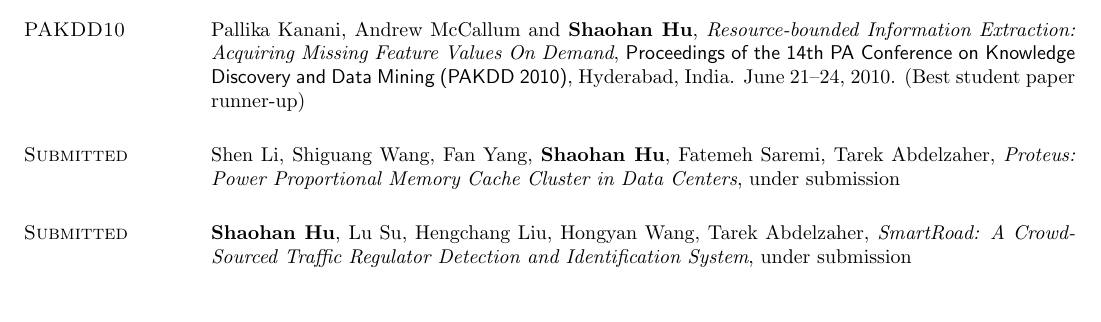
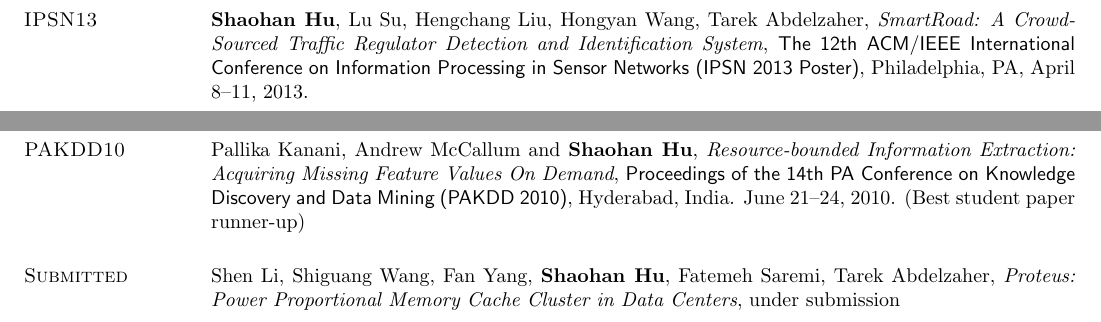
Before and after one commit to hushaohan/hushaohan.github.io, a LaTeX CV (resume.tex, which reads publications.tex): part of page 3 of 4 before the commit and two parts of pages 2 and 3 of 4 after it, the two joined at a grey line, cut so that both start at the same text. Compiled offline with pdfLaTeX.

Commit message:
added ipsn 2013 poster

```diff
--- a/publications.tex
+++ b/publications.tex
@@ -1,5 +1,13 @@
 
 \section{\sc Publications}
+
+
+\section{\sc IPSN13}
+\textbf{Shaohan Hu}, Lu Su, Hengchang Liu, Hongyan Wang, Tarek
+Abdelzaher, \emph{SmartRoad: A Crowd-Sourced Traffic Regulator
+  Detection and Identification System}, \textsf{The 12th ACM/IEEE
+  International Conference on Information Processing in Sensor
+  Networks (IPSN 2013 Poster)}, Philadelphia, PA, April 8--11, 2013.
 
 \section{\sc Infocom13}
 Hengchang Liu, \textbf{Shaohan Hu}, Wei Zheng, Zhiheng Xie, Shiguang
@@ -42,8 +50,3 @@
 Shen Li, Shiguang Wang, Fan Yang, \textbf{Shaohan Hu}, Fatemeh Saremi,
 Tarek Abdelzaher, \emph{Proteus: Power Proportional Memory Cache
   Cluster in Data Centers}, under submission % \textsf{International Conference on Distributed Computing Systems}
-
-\section{\sc Submitted}
-\textbf{Shaohan Hu}, Lu Su, Hengchang Liu, Hongyan Wang, Tarek
-Abdelzaher, \emph{SmartRoad: A Crowd-Sourced Traffic Regulator
-  Detection and Identification System}, under submission % \textsf{ACM/IEEE Conference on Information Processing in Sensor Networks}
```
Also changed, not shown: resume.pdf.
